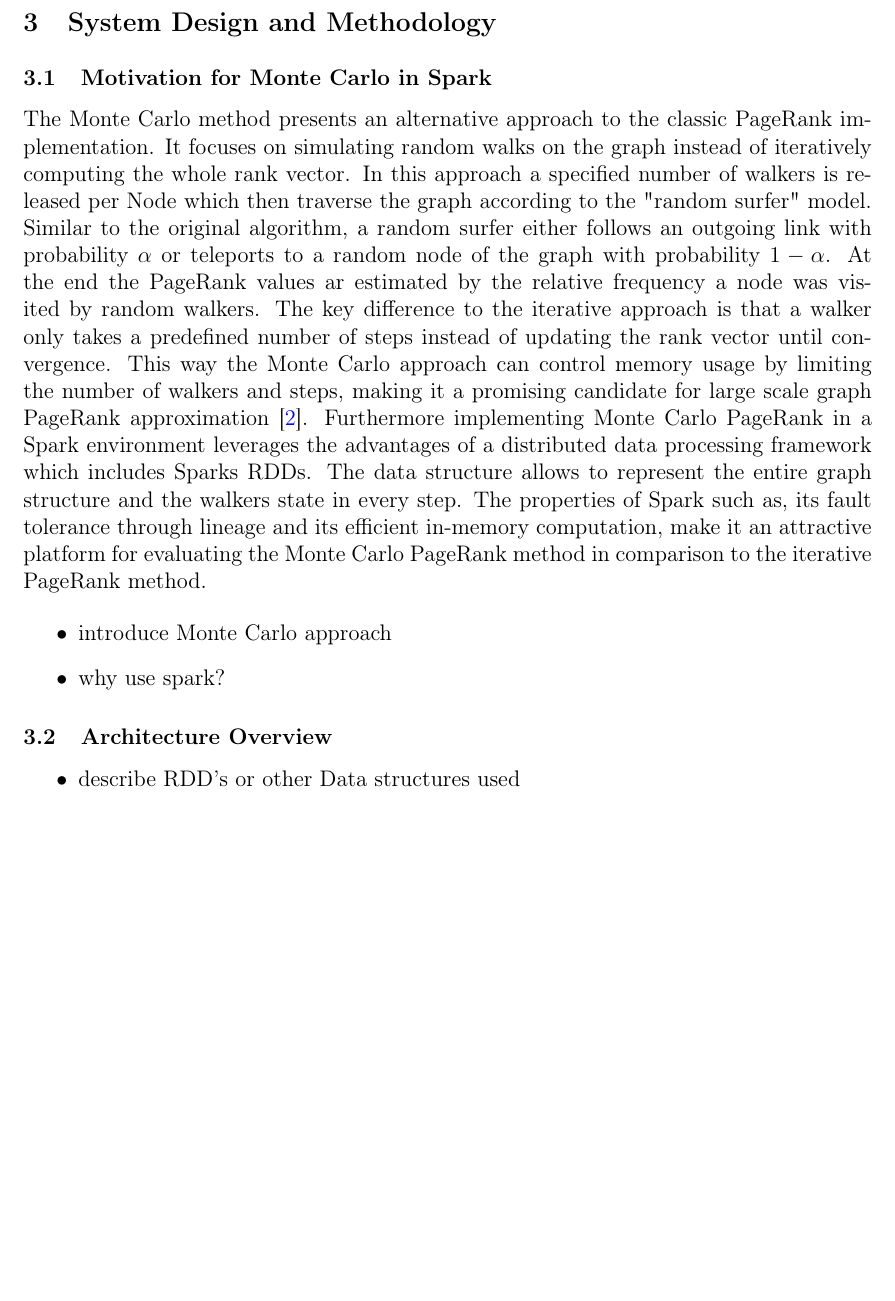
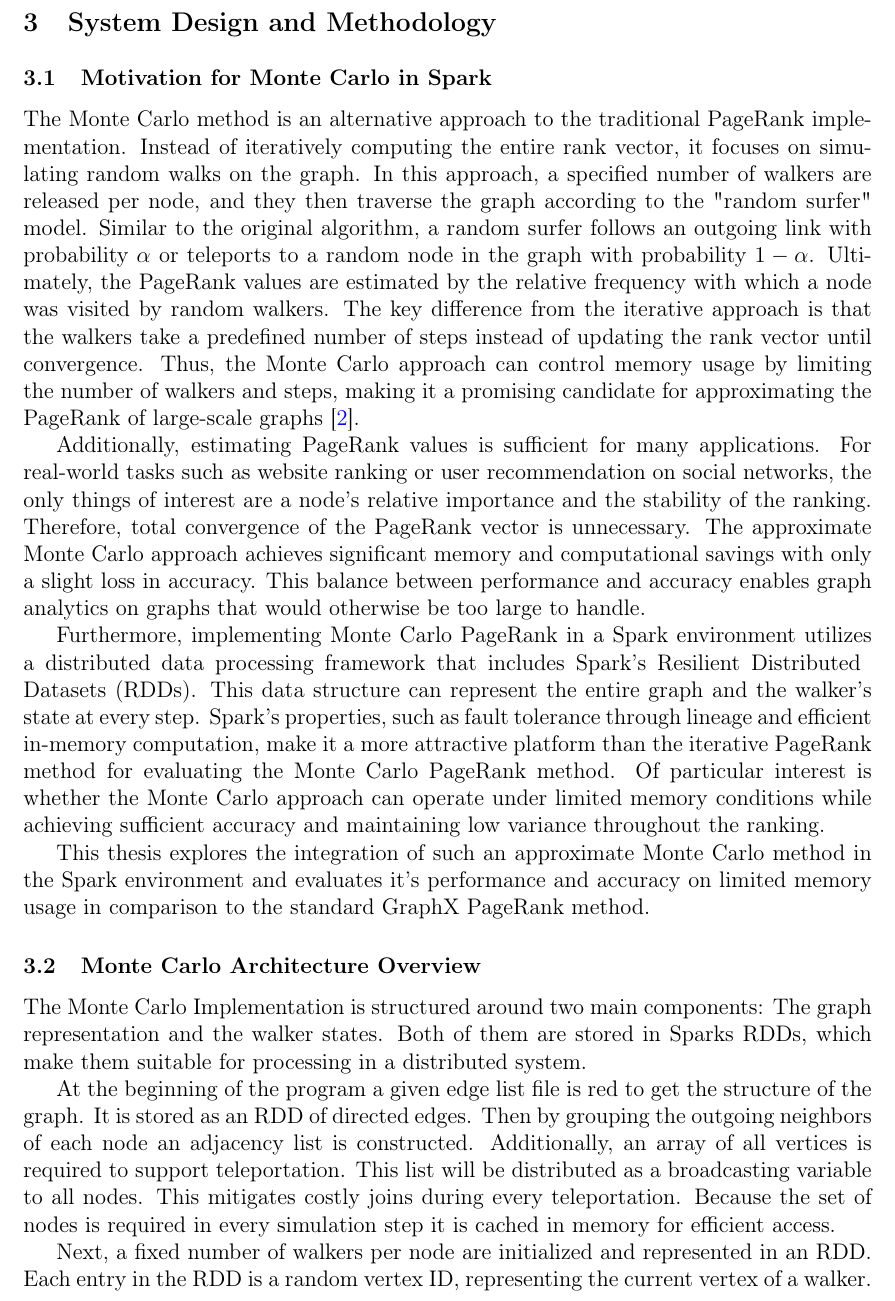
Before and after one commit to Nina0210/Bachelor-Thesis-, a LaTeX document (main.tex, which reads design.tex): part of page 9 of 17 before the commit and part of page 9 of 18 after it, cut so that both start at the same text, the shorter picture padded with empty space. Compiled offline with pdfLaTeX.

Commit message:
new version

```diff
--- a/design.tex
+++ b/design.tex
@@ -1,20 +1,19 @@
 \section{System Design and Methodology}
 \subsection{Motivation for Monte Carlo in Spark}
 % Why Monte Carlo is a promising approach for memory-efficiency.
-The Monte Carlo method presents an alternative approach to the classic PageRank implementation. It focuses on simulating random walks on the graph instead of iteratively computing the whole rank vector. In this approach a specified number of walkers is released per Node which then traverse the graph according to the "random surfer" model. Similar to the original algorithm, a random surfer either follows an outgoing link with probability $\alpha$ or teleports to a random node of the graph with probability $1-\alpha$. At the end the PageRank values ar estimated by the relative frequency a node was visited by random walkers. The key difference to the iterative approach is that a walker only takes a predefined number of steps instead of updating the rank vector until convergence. This way the Monte Carlo approach can control memory usage by limiting the number of walkers and steps, making it a promising candidate for large scale graph PageRank approximation \cite{avrachenkov_monte_2007}. Furthermore implementing Monte Carlo PageRank in a Spark environment leverages the advantages of a distributed data processing framework which includes Sparks RDDs. The data structure allows to represent the entire graph structure and the walkers state in every step. The properties of Spark such as, its fault tolerance through lineage and its efficient in-memory computation, make it an attractive platform for evaluating the Monte Carlo PageRank method in comparison to the iterative PageRank method.
+The Monte Carlo method is an alternative approach to the traditional PageRank implementation. Instead of iteratively computing the entire rank vector, it focuses on simulating random walks on the graph. In this approach, a specified number of walkers are released per node, and they then traverse the graph according to the "random surfer" model. Similar to the original algorithm, a random surfer follows an outgoing link with probability $\alpha$ or teleports to a random node in the graph with probability $1-\alpha$. Ultimately, the PageRank values are estimated by the relative frequency with which a node was visited by random walkers. The key difference from the iterative approach is that the walkers take a predefined number of steps instead of updating the rank vector until convergence. Thus, the Monte Carlo approach can control memory usage by limiting the number of walkers and steps, making it a promising candidate for approximating the PageRank of large-scale graphs \cite{avrachenkov_monte_2007}. \par
+Additionally, estimating PageRank values is sufficient for many applications. For real-world tasks such as website ranking or user recommendation on social networks, the only things of interest are a node's relative importance and the stability of the ranking. Therefore, total convergence of the PageRank vector is unnecessary. The approximate Monte Carlo approach achieves significant memory and computational savings with only a slight loss in accuracy. This balance between performance and accuracy enables graph analytics on graphs that would otherwise be too large to handle.\par
+Furthermore, implementing Monte Carlo PageRank in a Spark environment utilizes a distributed data processing framework that includes Spark's Resilient Distributed \allowbreak Datasets (RDDs). This data structure can represent the entire graph and the walker's state at every step. Spark's properties, such as fault tolerance through lineage and efficient in-memory computation, make it a more attractive platform than the iterative PageRank method for evaluating the Monte Carlo PageRank method. Of particular interest is whether the Monte Carlo approach can operate under limited memory conditions while achieving sufficient accuracy and maintaining low variance throughout the ranking. \par
+This thesis explores the integration of such an approximate Monte Carlo method in the Spark environment and evaluates it's performance and accuracy on limited memory usage in comparison to the standard GraphX PageRank method.
 
 
+\subsection{Monte Carlo Architecture Overview}
+% Describe how RDDs are used for graph and walker states.
+The Monte Carlo Implementation is structured around two main components: The graph representation and the walker states. Both of them are stored in Sparks RDDs, which make them suitable for processing in a distributed system. \par
+At the beginning of the program a given edge list file is red to get the structure of the graph. It is stored as an RDD of directed edges. Then by grouping the outgoing neighbors of each node an adjacency list is constructed. Additionally, an array of all vertices is required to support teleportation. This list will be distributed as a broadcasting variable to all nodes. This mitigates costly joins during every teleportation. Because the set of nodes is required in every simulation step it is cached in memory for efficient access. \par
+Next, a fixed number of walkers per node are initialized and represented in an RDD. Each entry in the RDD is a random vertex ID, representing the current vertex of a walker.
 
-\begin{itemize}
-    \item introduce Monte Carlo approach
-    \item why use spark?
-\end{itemize}
 
-\subsection{Architecture Overview}
-% Describe how RDDs are used for graph and walker states.
-\begin{itemize}
-    \item describe RDD's or other Data structures used
-\end{itemize}
 
 \subsection{Walker Simulation Logic}
 % Step-by-step random walk simulation, damping, teleportation.
```
